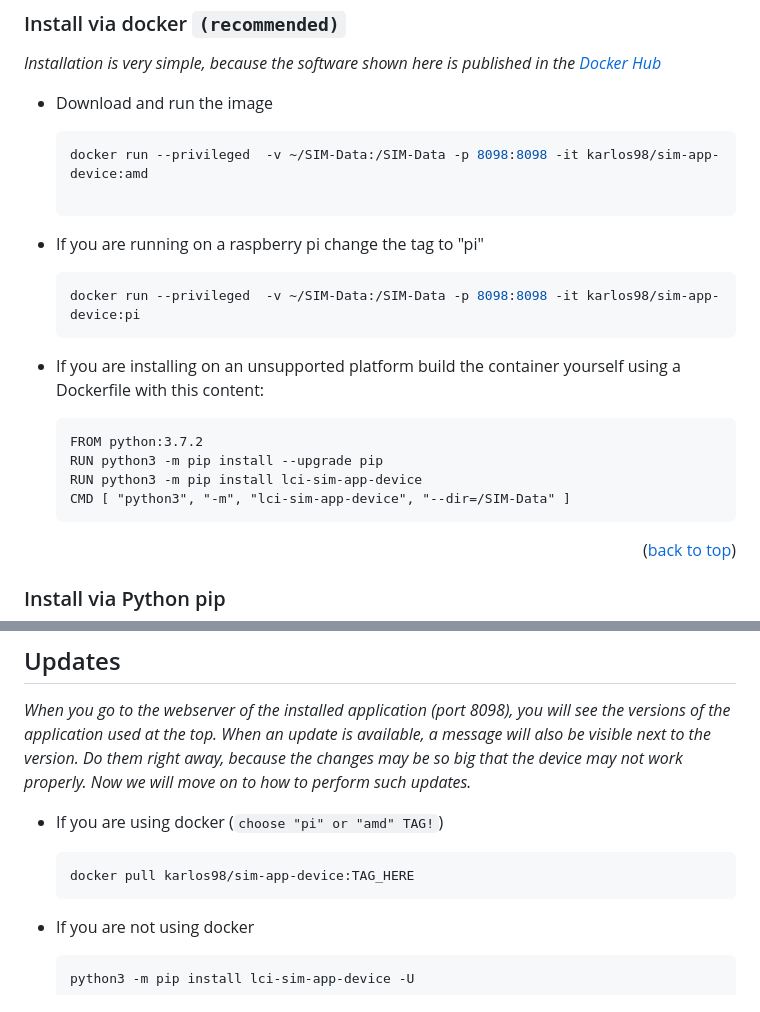
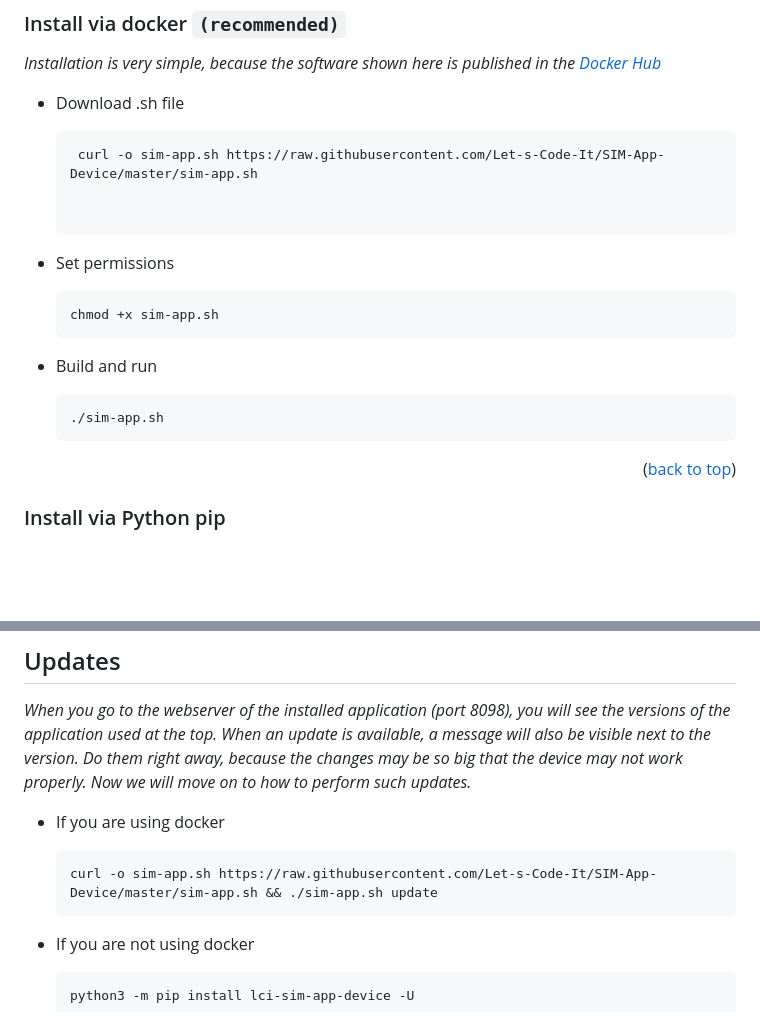
Before and after one commit to Let-s-Code-It/SIM-App-Device, a Markdown page: README.md, 2 parts joined by grey strips. GitHub-like rendering; blank space fills up the shorter version.

````diff
--- a/README.md
+++ b/README.md
@@ -115,23 +115,21 @@ This is an example of how to list things you need to use the software and how to
 _Installation is very simple, because the software shown here is published in the [Docker Hub](https://hub.docker.com/r/karlos98/sim-app-device)_
 
 
-* Download and run the image
+* Download .sh file
    ```sh
-   docker run --privileged  -v ~/SIM-Data:/SIM-Data -p 8098:8098 -it karlos98/sim-app-device:amd
+    curl -o sim-app.sh https://raw.githubusercontent.com/Let-s-Code-It/SIM-App-Device/master/sim-app.sh
+
 
    ```
 
-* If you are running on a raspberry pi change the tag to "pi"
+* Set permissions
   ```sh
-  docker run --privileged  -v ~/SIM-Data:/SIM-Data -p 8098:8098 -it karlos98/sim-app-device:pi
+  chmod +x sim-app.sh
   ```
 
-* If you are installing on an unsupported platform build the container yourself using a Dockerfile with this content:
+* Build and run
     ```text
-    FROM python:3.7.2
-    RUN python3 -m pip install --upgrade pip
-    RUN python3 -m pip install lci-sim-app-device
-    CMD [ "python3", "-m", "lci-sim-app-device", "--dir=/SIM-Data" ]
+    ./sim-app.sh
     ```
 
 
@@ -219,9 +217,9 @@ _What does the application offer or will offer_
 
 _When you go to the webserver of the installed application (port 8098), you will see the versions of the application used at the top. When an update is available, a message will also be visible next to the version. Do them right away, because the changes may be so big that the device may not work properly. Now we will move on to how to perform such updates._
 
-* If you are using docker (```choose "pi" or "amd" TAG!```)
+* If you are using docker
   ```sh
-  docker pull karlos98/sim-app-device:TAG_HERE
+  curl -o sim-app.sh https://raw.githubusercontent.com/Let-s-Code-It/SIM-App-Device/master/sim-app.sh && ./sim-app.sh update
   ```
 
 
````
